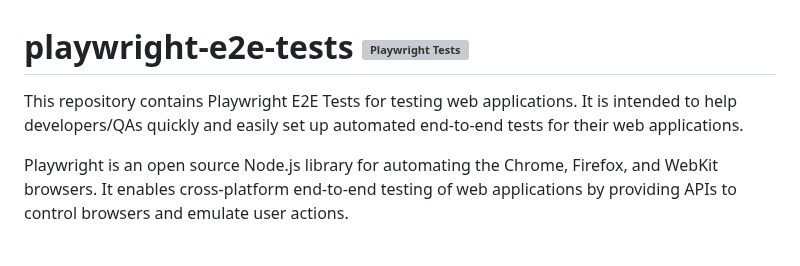
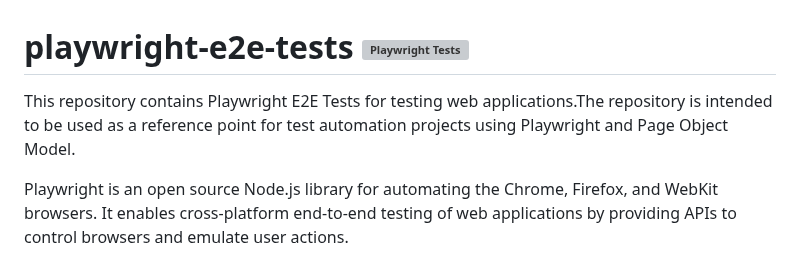
Before and after one commit to ISanjeevKumar/playwright-e2e-tests, a Markdown page: README.md, the part around the change. GitHub-like rendering; grey boxes are pictures that could not be loaded.

```diff
--- a/README.md
+++ b/README.md
@@ -1,6 +1,6 @@
 # playwright-e2e-tests [![Playwright Tests](https://github.com/ISanjeevKumar/playwright-e2e-tests/actions/workflows/playwright.yml/badge.svg)](https://github.com/ISanjeevKumar/playwright-e2e-tests/actions/workflows/playwright.yml)
 
-This repository contains Playwright E2E Tests for testing web applications. It is intended to help developers/QAs quickly and easily set up automated end-to-end tests for their web applications.
+This repository contains Playwright E2E Tests for testing web applications.The repository is intended to be used as a reference point for test automation projects using Playwright and Page Object Model.
 
 Playwright is an open source Node.js library for automating the Chrome, Firefox, and WebKit browsers. It enables cross-platform end-to-end testing of web applications by providing APIs to control browsers and emulate user actions.
 
```
